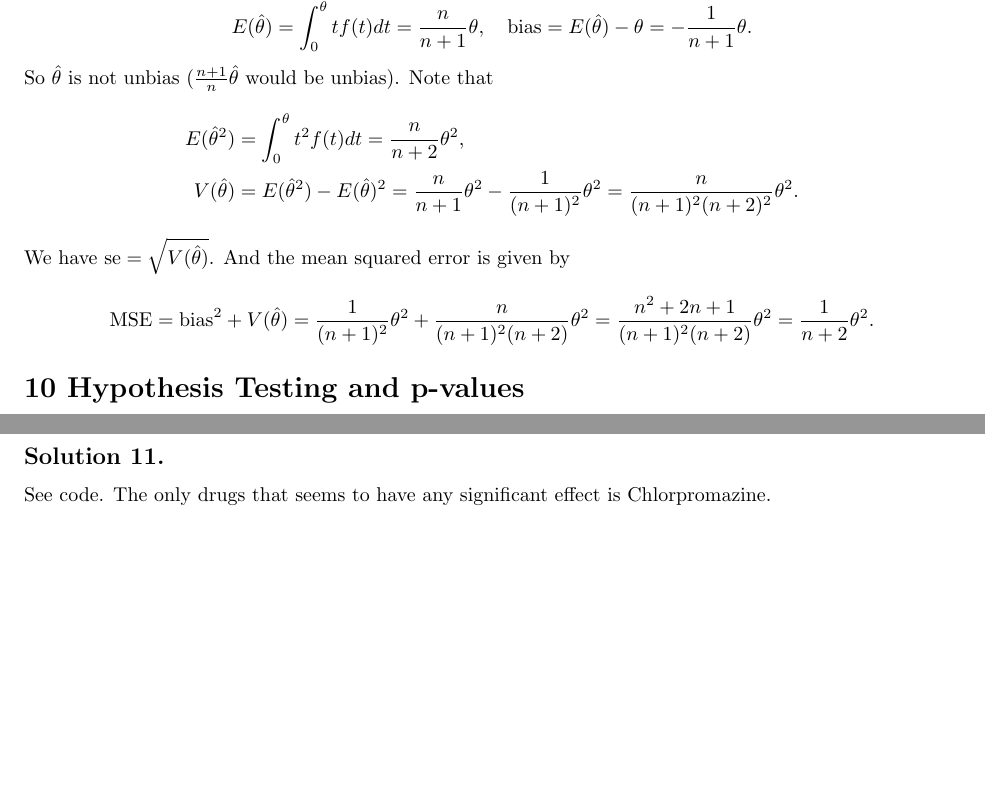
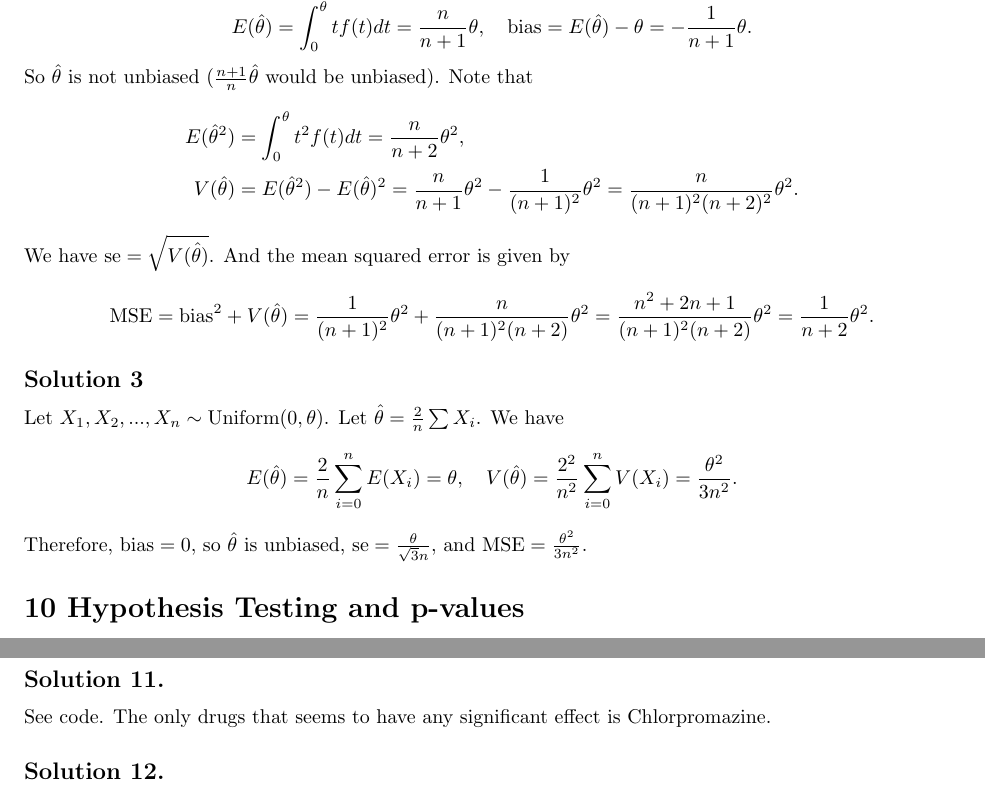
Before and after one commit to noudald/all-of-statistics, a LaTeX document (main.tex, which reads ch6.tex): two parts of pages 14 and 15 of 16 before the commit and two parts of pages 14 and 16 of 17 after it, joined at a grey line, cut so that both start at the same text, the shorter picture padded with empty space. Compiled offline with pdfLaTeX.

Commit message:
Solution 6.3

```diff
--- a/ch6.tex
+++ b/ch6.tex
@@ -19,7 +19,7 @@ This gives
     E(\hat{\theta}) = \int_0^{\theta} tf(t) dt = \frac{n}{n+1} \theta, \quad
     \mathrm{bias} = E(\hat{\theta}) - \theta = - \frac{1}{n+1} \theta.
 \end{equation*}
-So $\hat{\theta}$ is not unbias ($\frac{n+1}{n} \hat{\theta}$ would be unbias).
+So $\hat{\theta}$ is not unbiased ($\frac{n+1}{n} \hat{\theta}$ would be unbiased).
 Note that
 \begin{equation*}
     \begin{split}
@@ -38,3 +38,17 @@ And the mean squared error is given by
         = \frac{n^2 + 2n + 1}{(n+1)^2 (n+2)} \theta^2
         = \frac{1}{n + 2} \theta^2.
 \end{equation*}
+
+
+\subsection*{Solution 3}
+
+Let $X_1, X_2, ..., X_n \sim \mathrm{Uniform}(0, \theta)$.
+Let $\hat{\theta} = \frac{2}{n} \sum X_i$.
+We have
+\begin{equation*}
+    E(\hat{\theta}) = \frac{2}{n} \sum_{i=0}^n E(X_i)
+        = \theta, \quad
+    V(\hat{\theta}) = \frac{2^2}{n^2} \sum_{i = 0}^n V(X_i)
+        = \frac{\theta^2}{3n^2}.
+\end{equation*}
+Therefore, $\mathrm{bias} = 0$, so $\hat{\theta}$ is unbiased, $\mathrm{se} = \frac{\theta}{\sqrt{3}n}$, and $\mathrm{MSE} = \frac{\theta^2}{3n^2}$.
```
